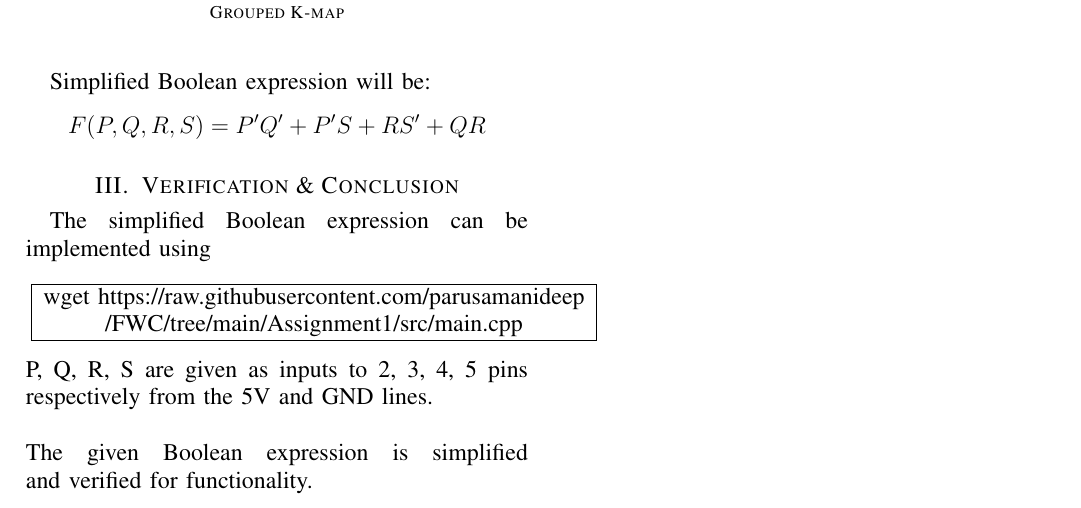
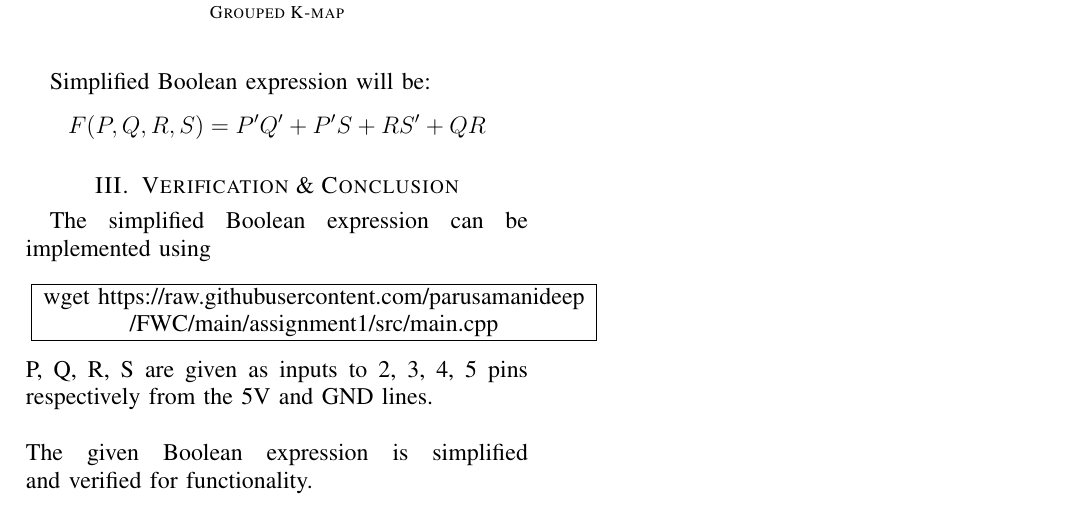
Before and after one commit to parusamanideep/FWC, a LaTeX problem sheet (assignment1/Assignment1.tex): part of page 2 of 2, cut so that both start at the same text. Compiled offline with pdfLaTeX.

Commit message:
Assignment_1

```diff
--- a/assignment1/Assignment1.tex
+++ b/assignment1/Assignment1.tex
@@ -104,7 +104,8 @@ The simplified Boolean expression can be implemented using
 \begin{tabular}{|c|}
     \hline
 
-wget https://raw.githubusercontent.com/parusamanideep\\/FWC/tree/main/Assignment1/src/main.cpp
+wget https://raw.githubusercontent.com/parusamanideep
+\\/FWC/main/assignment1/src/main.cpp
 
      \\ \hline
 \end{tabular} \\
```
Also changed, not shown: assignment1/Assignment1.pdf, 2 other files.
